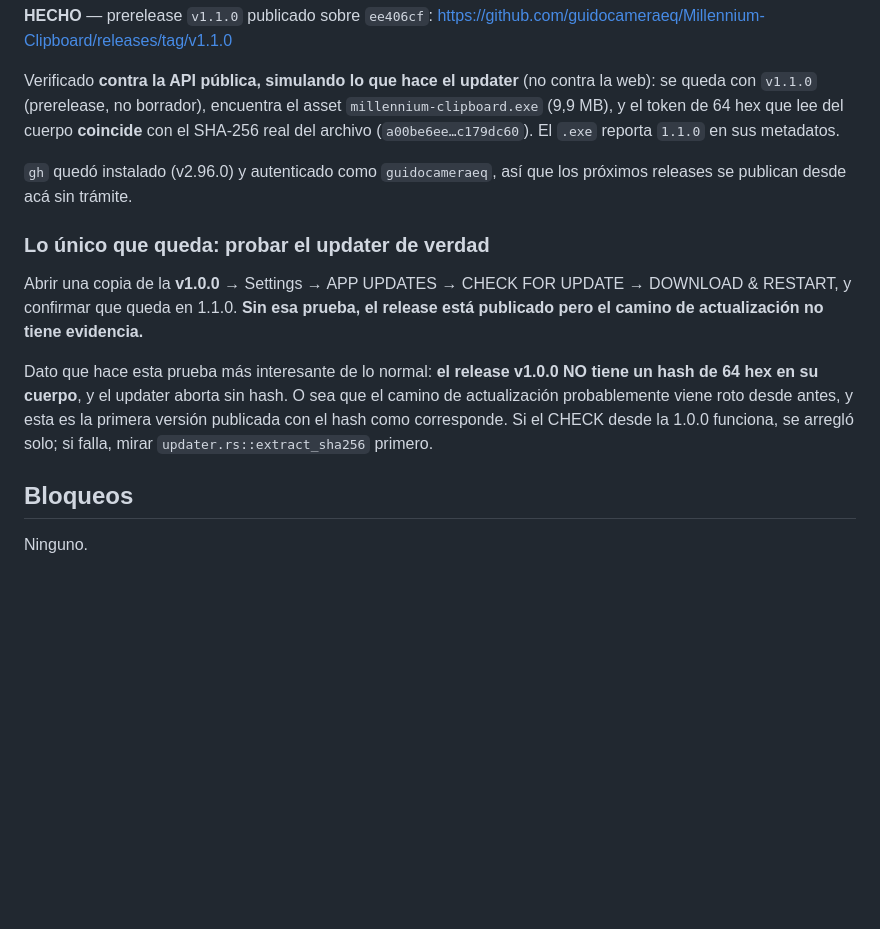
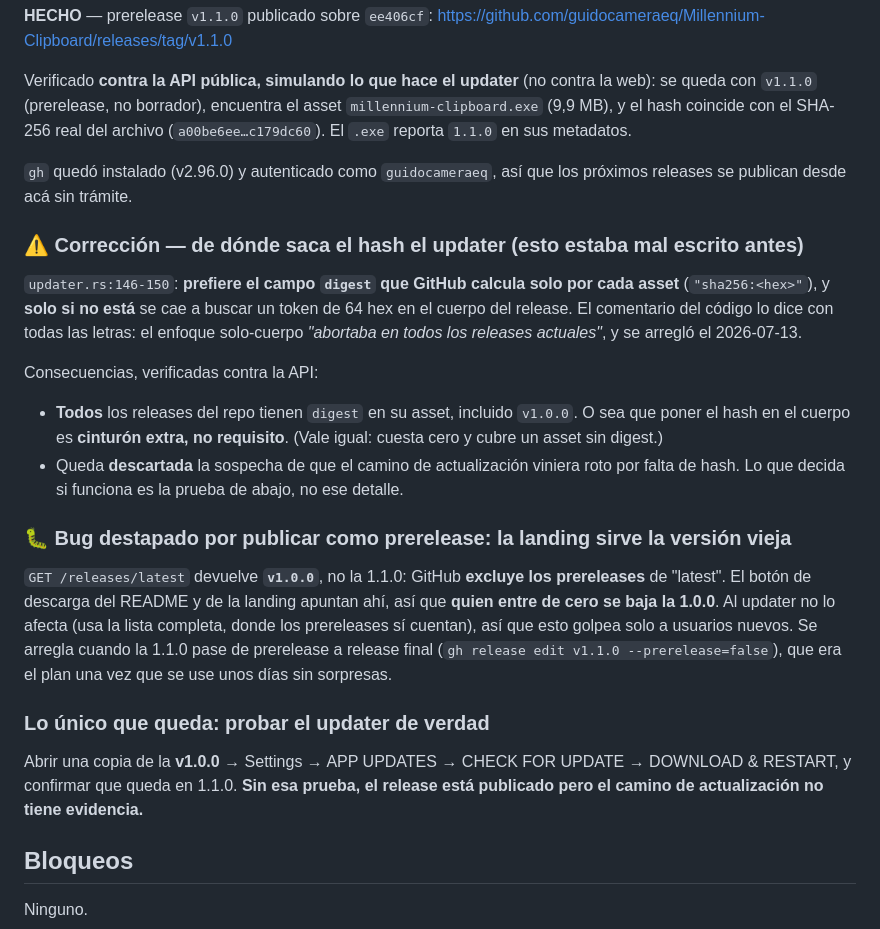
Before and after one commit to guidocameraeq/Millennium-Clipboard, a Markdown page: docs/SESSION_HANDOFF.md, the part around the change. GitHub-like rendering; blank space fills up the shorter version.

Commit message:
docs: corregir como verifica el hash el updater, y anotar que la landing sirve la version vieja
El handoff afirmaba que el SHA-256 sale del cuerpo del release. Es incorrecto:
updater.rs:146-150 PREFIERE el campo digest que GitHub calcula por asset, y el
cuerpo es solo fallback (el propio comentario del codigo dice que el enfoque
solo-cuerpo abortaba en todos los releases actuales, arreglado el 2026-07-13).
Lo cazo un agente leyendo el codigo mientras los docs decian otra cosa.

Ademas: GET /releases/latest excluye prereleases, asi que el boton de descarga
del README y la landing siguen sirviendo la v1.0.0.

Co-Authored-By: Claude Opus 4.8 (1M context) <noreply@anthropic.com>

```diff
--- a/docs/SESSION_HANDOFF.md
+++ b/docs/SESSION_HANDOFF.md
@@ -92,22 +92,40 @@ https://github.com/guidocameraeq/Millennium-Clipboard/releases/tag/v1.1.0
 
 Verificado **contra la API pública, simulando lo que hace el updater** (no contra la web): se queda
 con `v1.1.0` (prerelease, no borrador), encuentra el asset `millennium-clipboard.exe` (9,9 MB), y el
-token de 64 hex que lee del cuerpo **coincide** con el SHA-256 real del archivo
-(`a00be6ee…c179dc60`). El `.exe` reporta `1.1.0` en sus metadatos.
+hash coincide con el SHA-256 real del archivo (`a00be6ee…c179dc60`). El `.exe` reporta `1.1.0` en
+sus metadatos.
 
 `gh` quedó instalado (v2.96.0) y autenticado como `guidocameraeq`, así que los próximos releases se
 publican desde acá sin trámite.
+
+### ⚠️ Corrección — de dónde saca el hash el updater (esto estaba mal escrito antes)
+
+`updater.rs:146-150`: **prefiere el campo `digest` que GitHub calcula solo por cada asset**
+(`"sha256:<hex>"`), y **solo si no está** se cae a buscar un token de 64 hex en el cuerpo del
+release. El comentario del código lo dice con todas las letras: el enfoque solo-cuerpo *"abortaba en
+todos los releases actuales"*, y se arregló el 2026-07-13.
+
+Consecuencias, verificadas contra la API:
+- **Todos** los releases del repo tienen `digest` en su asset, incluido `v1.0.0`. O sea que poner el
+  hash en el cuerpo es **cinturón extra, no requisito**. (Vale igual: cuesta cero y cubre un asset
+  sin digest.)
+- Queda **descartada** la sospecha de que el camino de actualización viniera roto por falta de hash.
+  Lo que decida si funciona es la prueba de abajo, no ese detalle.
+
+### 🐛 Bug destapado por publicar como prerelease: la landing sirve la versión vieja
+
+`GET /releases/latest` devuelve **`v1.0.0`**, no la 1.1.0: GitHub **excluye los prereleases** de
+"latest". El botón de descarga del README y de la landing apuntan ahí, así que **quien entre de cero
+se baja la 1.0.0**. Al updater no lo afecta (usa la lista completa, donde los prereleases sí
+cuentan), así que esto golpea solo a usuarios nuevos. Se arregla cuando la 1.1.0 pase de prerelease
+a release final (`gh release edit v1.1.0 --prerelease=false`), que era el plan una vez que se use
+unos días sin sorpresas.
 
 ### Lo único que queda: probar el updater de verdad
 
 Abrir una copia de la **v1.0.0** → Settings → APP UPDATES → CHECK FOR UPDATE → DOWNLOAD & RESTART, y
 confirmar que queda en 1.1.0. **Sin esa prueba, el release está publicado pero el camino de
 actualización no tiene evidencia.**
-
-Dato que hace esta prueba más interesante de lo normal: **el release v1.0.0 NO tiene un hash de 64
-hex en su cuerpo**, y el updater aborta sin hash. O sea que el camino de actualización probablemente
-viene roto desde antes, y esta es la primera versión publicada con el hash como corresponde. Si el
-CHECK desde la 1.0.0 funciona, se arregló solo; si falla, mirar `updater.rs::extract_sha256` primero.
 
 ## Bloqueos
 
```
Also changed, not shown: docs/TODO.md (+2 -2 lines).
